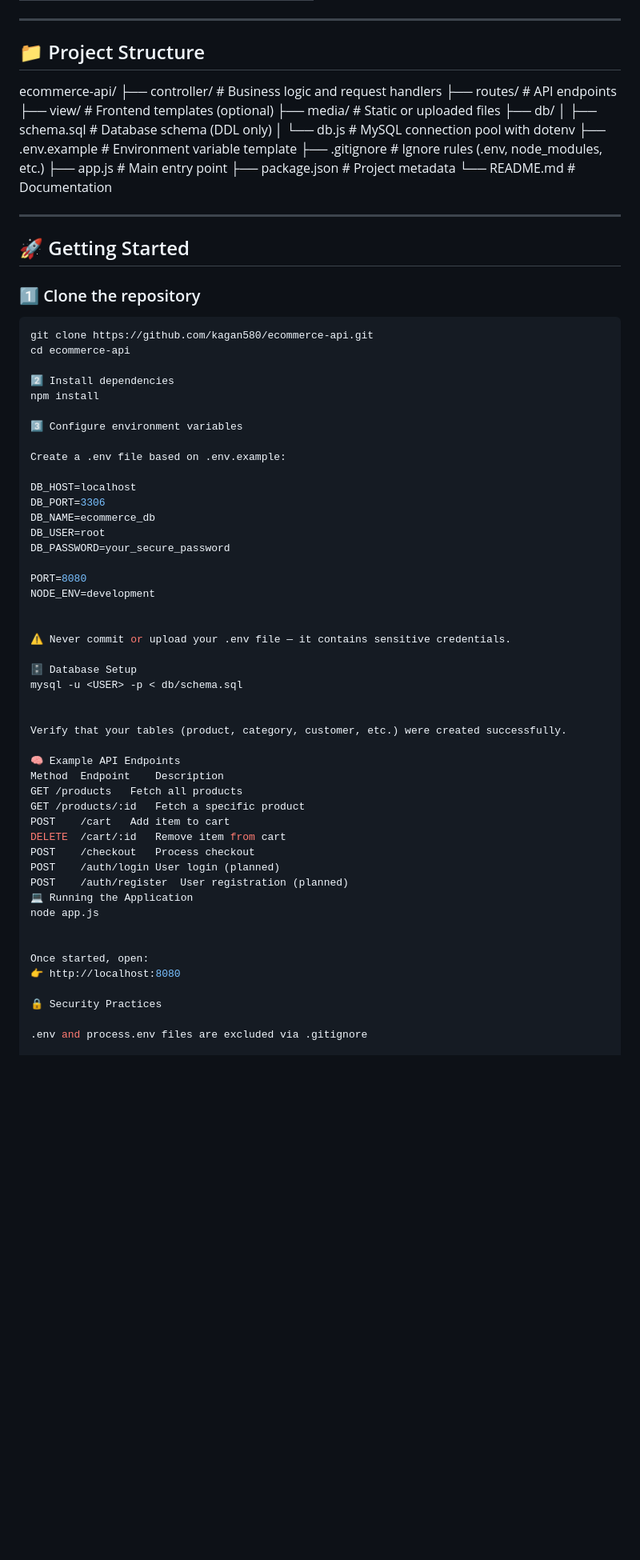
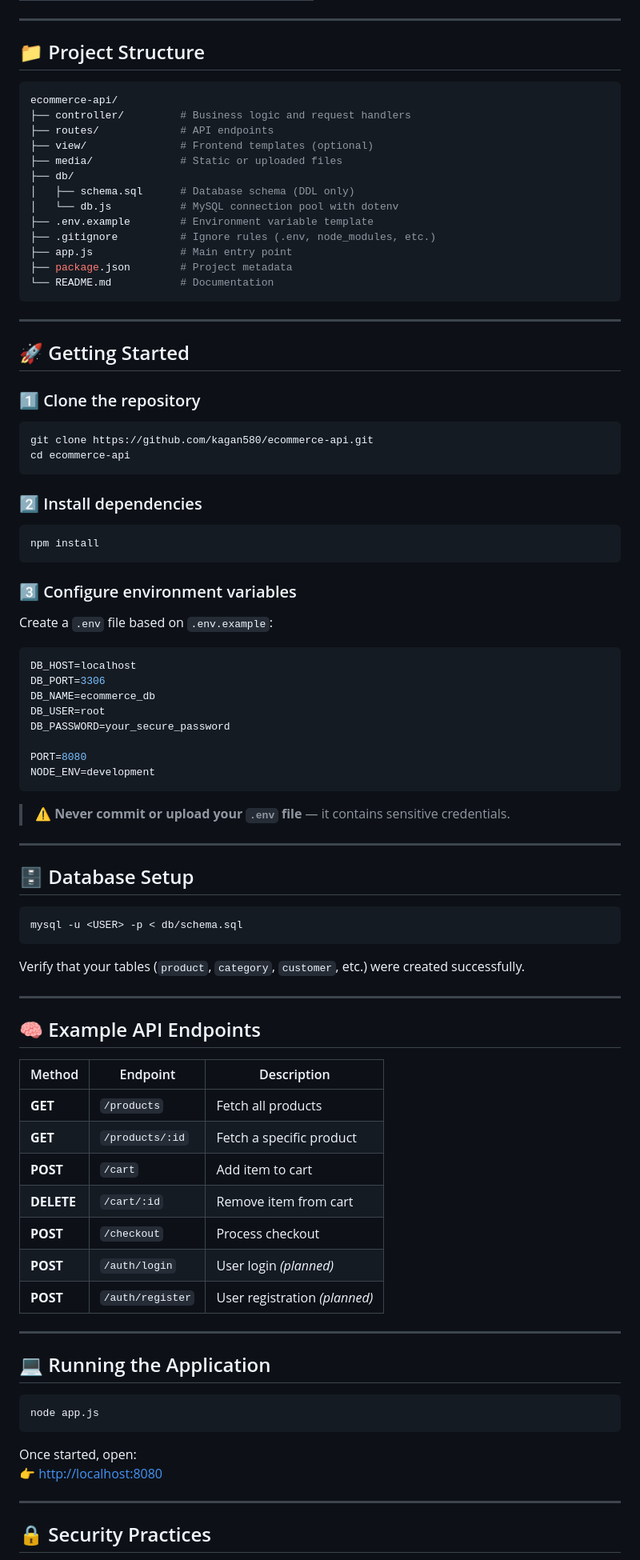
Before and after one commit to kagan580/ecommerce-api, a Markdown page: README.md, the part around the change printed below. Shown: that part at 80% size. Drawn GitHub-style; blank space fills up the shorter version.

Commit message:
Add final professional README.md

````diff
--- a/README.md
+++ b/README.md
@@ -41,20 +41,21 @@ It’s designed to be **scalable, maintainable, and secure** — ready for produ
 
 ## 📁 Project Structure
 
+```bash
 ecommerce-api/
-├── controller/ # Business logic and request handlers
-├── routes/ # API endpoints
-├── view/ # Frontend templates (optional)
-├── media/ # Static or uploaded files
+├── controller/         # Business logic and request handlers
+├── routes/             # API endpoints
+├── view/               # Frontend templates (optional)
+├── media/              # Static or uploaded files
 ├── db/
-│ ├── schema.sql # Database schema (DDL only)
-│ └── db.js # MySQL connection pool with dotenv
-├── .env.example # Environment variable template
-├── .gitignore # Ignore rules (.env, node_modules, etc.)
-├── app.js # Main entry point
-├── package.json # Project metadata
-└── README.md # Documentation
-
+│   ├── schema.sql      # Database schema (DDL only)
+│   └── db.js           # MySQL connection pool with dotenv
+├── .env.example        # Environment variable template
+├── .gitignore          # Ignore rules (.env, node_modules, etc.)
+├── app.js              # Main entry point
+├── package.json        # Project metadata
+└── README.md           # Documentation
+```
 
 ---
 
@@ -64,14 +65,16 @@ ecommerce-api/
 ```bash
 git clone https://github.com/kagan580/ecommerce-api.git
 cd ecommerce-api
+```
 
-2️⃣ Install dependencies
+### 2️⃣ Install dependencies
+```bash
 npm install
+```
 
-3️⃣ Configure environment variables
-
-Create a .env file based on .env.example:
-
+### 3️⃣ Configure environment variables
+Create a `.env` file based on `.env.example`:
+```bash
 DB_HOST=localhost
 DB_PORT=3306
 DB_NAME=ecommerce_db
@@ -80,33 +83,46 @@ DB_PASSWORD=your_secure_password
 
 PORT=8080
 NODE_ENV=development
+```
 
+> ⚠️ **Never commit or upload your `.env` file** — it contains sensitive credentials.
 
-⚠️ Never commit or upload your .env file — it contains sensitive credentials.
+---
 
-🗄️ Database Setup
+## 🗄️ Database Setup
+
+```bash
 mysql -u <USER> -p < db/schema.sql
+```
 
+Verify that your tables (`product`, `category`, `customer`, etc.) were created successfully.
 
-Verify that your tables (product, category, customer, etc.) were created successfully.
+---
 
-🧠 Example API Endpoints
-Method	Endpoint	Description
-GET	/products	Fetch all products
-GET	/products/:id	Fetch a specific product
-POST	/cart	Add item to cart
-DELETE	/cart/:id	Remove item from cart
-POST	/checkout	Process checkout
-POST	/auth/login	User login (planned)
-POST	/auth/register	User registration (planned)
-💻 Running the Application
+## 🧠 Example API Endpoints
+
+| Method | Endpoint | Description |
+|--------|-----------|-------------|
+| **GET** | `/products` | Fetch all products |
+| **GET** | `/products/:id` | Fetch a specific product |
+| **POST** | `/cart` | Add item to cart |
+| **DELETE** | `/cart/:id` | Remove item from cart |
+| **POST** | `/checkout` | Process checkout |
+| **POST** | `/auth/login` | User login *(planned)* |
+| **POST** | `/auth/register` | User registration *(planned)* |
+
+---
+
+## 💻 Running the Application
+
+```bash
 node app.js
-
+```
 
 Once started, open:
-👉 http://localhost:8080
+👉 [http://localhost:8080](http://localhost:8080)
 
-🔒 Security Practices
+---
 
-.env and process.env files are excluded via .gitignore
+## 🔒 Security Practices
 
````
Also changed, not shown: other parts of README.md (+22 -19 lines).
